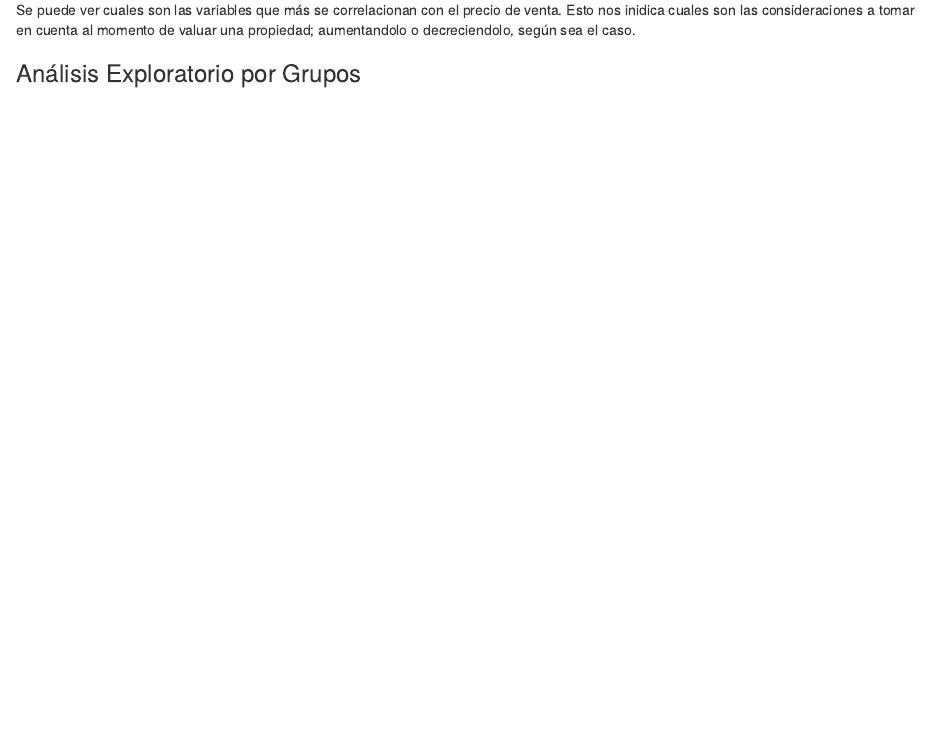
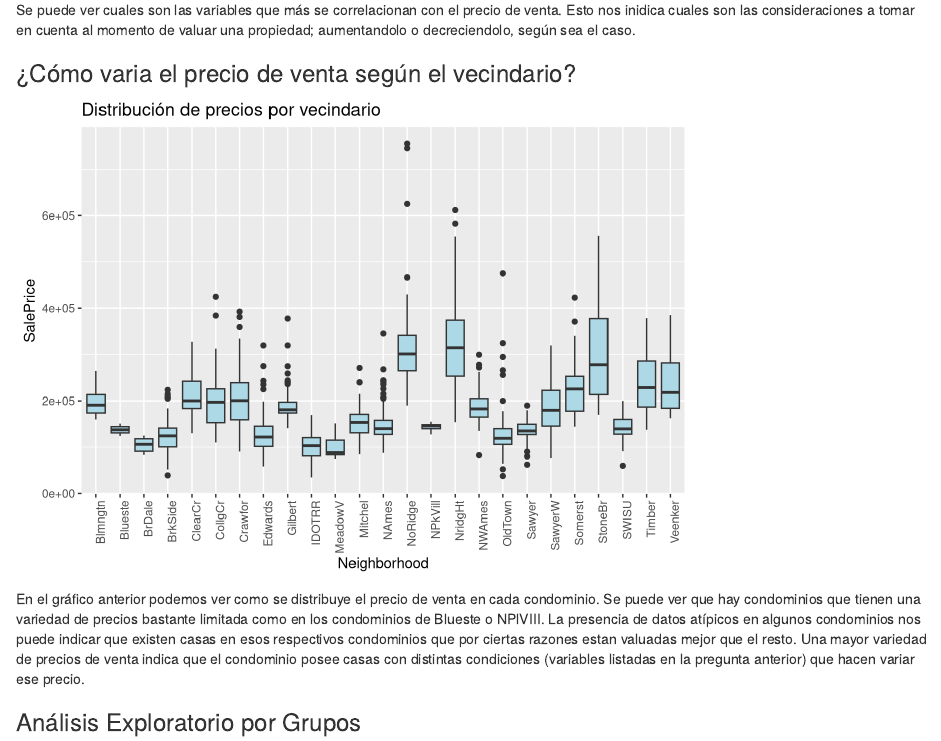
Before and after one commit to ElrohirGT/Proyecto2_MineriaDeDatos, an R Markdown document (reporte.Rmd): the page in a window 1100 px wide, from 9060 px down. Rendered offline with R 4.5, knitr and Pandoc, with nearby package versions.

Commit message:
Feat: Answered question 7 exploratory analisis

````diff
--- a/reporte.Rmd
+++ b/reporte.Rmd
@@ -223,6 +223,23 @@ ggplot(cor_df, aes(x = reorder(Variable, SalePrice), y = SalePrice)) +
 
 Se puede ver cuales son las variables que más se correlacionan con el precio de venta. Esto nos inidica cuales son las consideraciones a tomar en cuenta al momento de valuar una propiedad; aumentandolo o decreciendolo, según sea el caso.
 
+### ¿Cómo varia el precio de venta según el vecindario?
+
+```{r vencindario según precio de venta}
+load_data()
+
+library(ggplot2)
+
+ggplot(training_data, aes( x = Neighborhood, y = SalePrice)) +
+  geom_boxplot(fill = "lightblue") +
+  theme(axis.text.x = element_text(angle = 90, hjust = 1)) +
+  ggtitle("Distribución de precios por vecindario")
+```
+
+En el gráfico anterior podemos ver como se distribuye el precio de venta en cada condominio. Se puede ver que hay condominios que tienen una variedad de precios bastante limitada como en los condominios de Blueste o NPlVIII. La presencia de datos atípicos en algunos condominios nos puede indicar que existen casas en esos respectivos condominios que por ciertas razones estan valuadas mejor que el resto. Una mayor variedad de precios de venta indica que el condominio posee casas con distintas condiciones (variables listadas en la pregunta anterior) que hacen variar ese precio.
+
+
+
 ### Análisis Exploratorio por Grupos
 
 ## Ingeniería de Características
````
